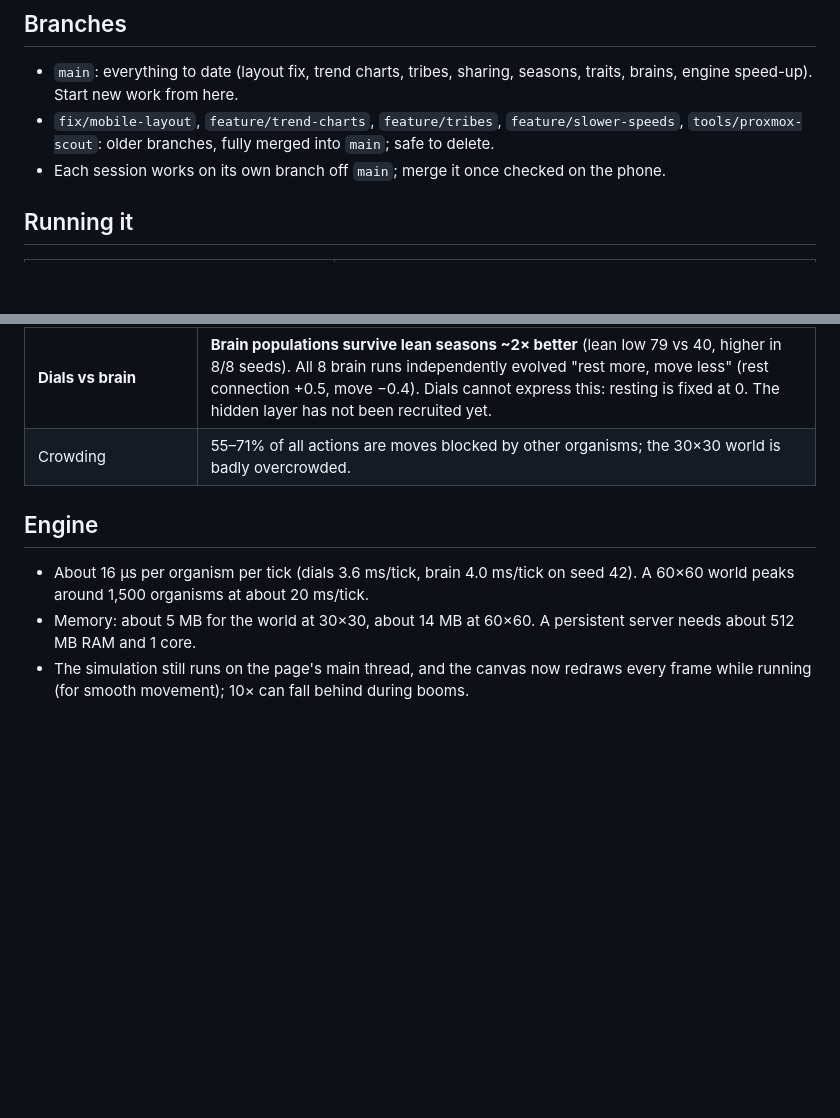
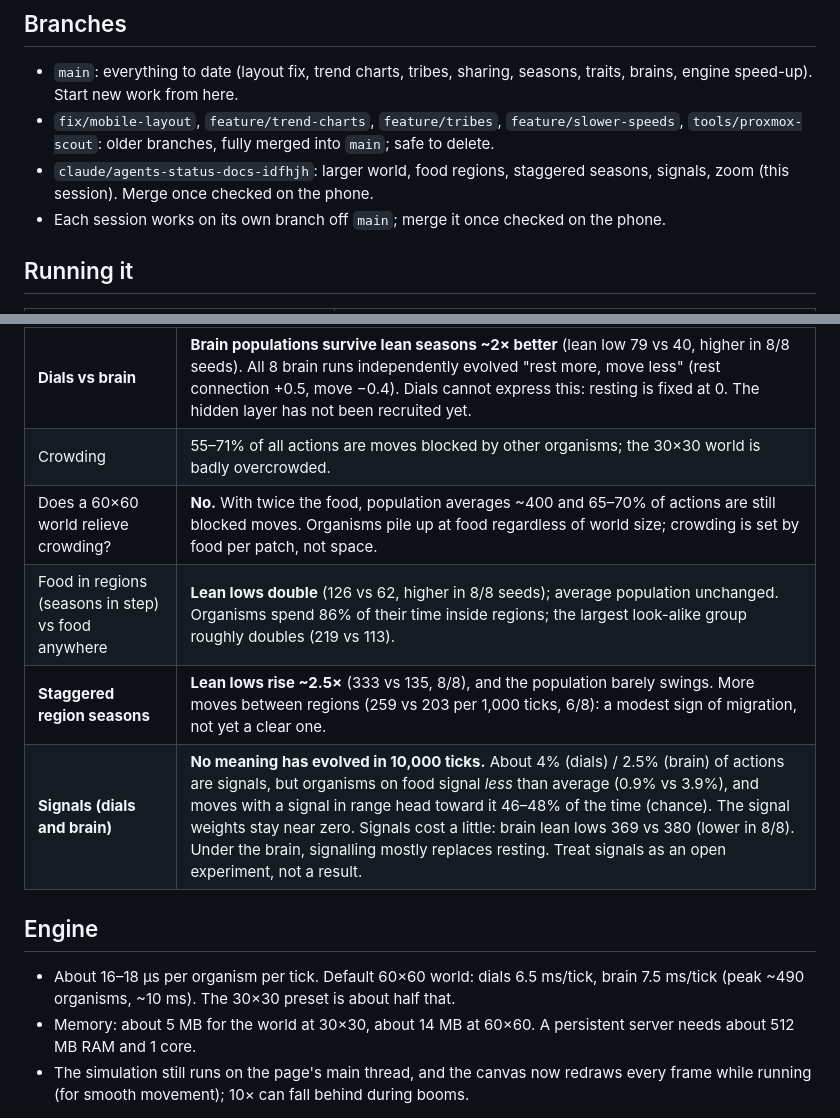
Before and after one commit to jcoleman1005/artificial-life, a Markdown page: docs/STATUS.md, 2 parts joined by grey strips. Drawn GitHub-style; blank space fills up the shorter version.

```diff
--- a/docs/STATUS.md
+++ b/docs/STATUS.md
@@ -9,6 +9,7 @@ _Last updated: 2026-10-25._
 
 - `main`: everything to date (layout fix, trend charts, tribes, sharing, seasons, traits, brains, engine speed-up). Start new work from here.
 - `fix/mobile-layout`, `feature/trend-charts`, `feature/tribes`, `feature/slower-speeds`, `tools/proxmox-scout`: older branches, fully merged into `main`; safe to delete.
+- `claude/agents-status-docs-idfhjh`: larger world, food regions, staggered seasons, signals, zoom (this session). Merge once checked on the phone.
 - Each session works on its own branch off `main`; merge it once checked on the phone.
 
 ## Running it
@@ -46,10 +48,14 @@ _Last updated: 2026-10-25._
 | Parents trapping children | Well-fed parents sat on food while starving children pushed against them. Two-way family pass-through fixed it, but produced sharper boom-bust cycles (peaks ~350, lean lows ~20–50). |
 | **Dials vs brain** | **Brain populations survive lean seasons ~2× better** (lean low 79 vs 40, higher in 8/8 seeds). All 8 brain runs independently evolved "rest more, move less" (rest connection +0.5, move −0.4). Dials cannot express this: resting is fixed at 0. The hidden layer has not been recruited yet. |
 | Crowding | 55–71% of all actions are moves blocked by other organisms; the 30×30 world is badly overcrowded. |
+| Does a 60×60 world relieve crowding? | **No.** With twice the food, population averages ~400 and 65–70% of actions are still blocked moves. Organisms pile up at food regardless of world size; crowding is set by food per patch, not space. |
+| Food in regions (seasons in step) vs food anywhere | **Lean lows double** (126 vs 62, higher in 8/8 seeds); average population unchanged. Organisms spend 86% of their time inside regions; the largest look-alike group roughly doubles (219 vs 113). |
+| **Staggered region seasons** | **Lean lows rise ~2.5×** (333 vs 135, 8/8), and the population barely swings. More moves between regions (259 vs 203 per 1,000 ticks, 6/8): a modest sign of migration, not yet a clear one. |
+| **Signals (dials and brain)** | **No meaning has evolved in 10,000 ticks.** About 4% (dials) / 2.5% (brain) of actions are signals, but organisms on food signal *less* than average (0.9% vs 3.9%), and moves with a signal in range head toward it 46–48% of the time (chance). The signal weights stay near zero. Signals cost a little: brain lean lows 369 vs 380 (lower in 8/8). Under the brain, signalling mostly replaces resting. Treat signals as an open experiment, not a result. |
 
 ## Engine
 
-- About 16 µs per organism per tick (dials 3.6 ms/tick, brain 4.0 ms/tick on seed 42). A 60×60 world peaks around 1,500 organisms at about 20 ms/tick.
+- About 16–18 µs per organism per tick. Default 60×60 world: dials 6.5 ms/tick, brain 7.5 ms/tick (peak ~490 organisms, ~10 ms). The 30×30 preset is about half that.
 - Memory: about 5 MB for the world at 30×30, about 14 MB at 60×60. A persistent server needs about 512 MB RAM and 1 core.
 - The simulation still runs on the page's main thread, and the canvas now redraws every frame while running (for smooth movement); 10× can fall behind during booms.
 
```
Also changed, not shown: other parts of docs/STATUS.md (+24 -10 lines).
